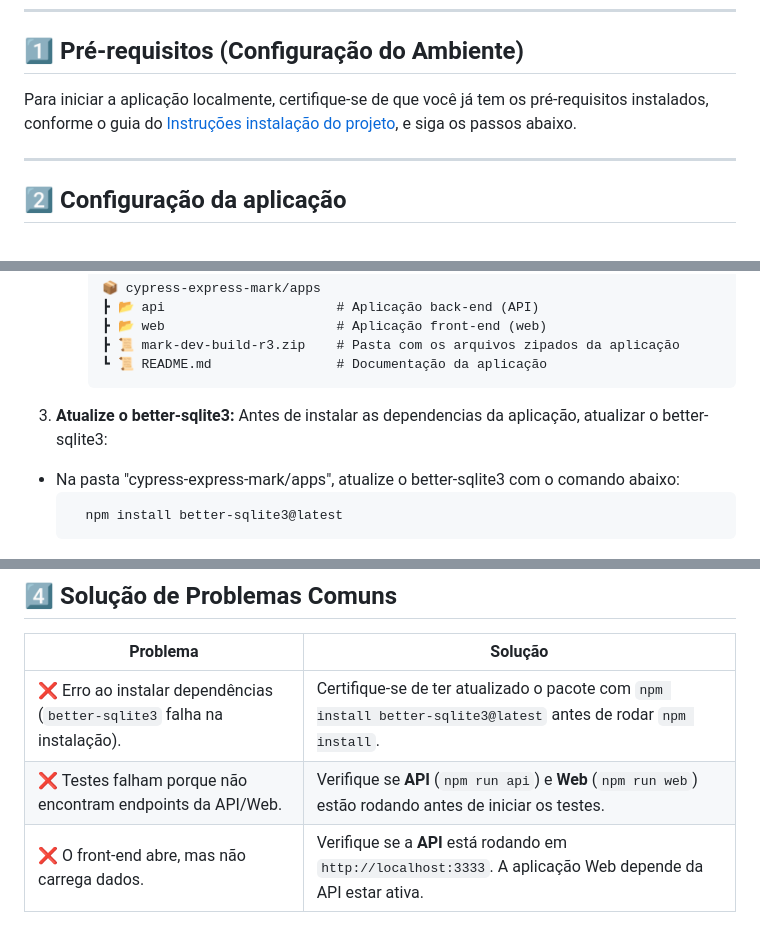
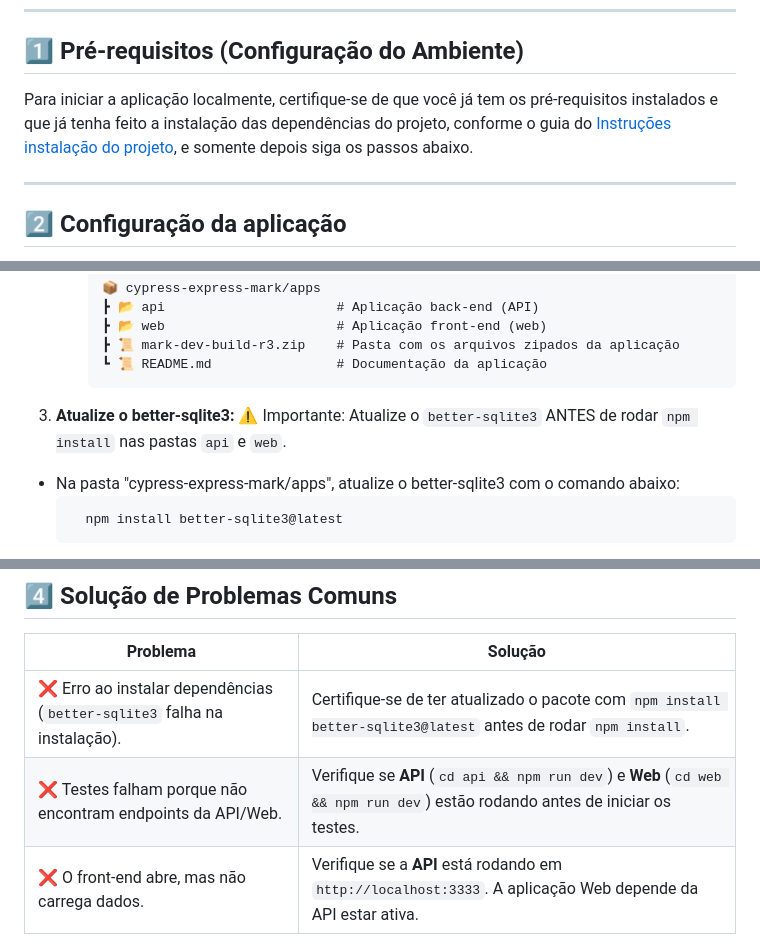
Before and after one commit to sthefanyricardo/cypress-express-mark, a Markdown page: apps/README.md, 3 parts joined by grey strips. GitHub-like rendering.

````diff
--- a/apps/README.md
+++ b/apps/README.md
@@ -17,7 +17,7 @@ Este guia aborda:
 ---
 
 ## 1️⃣ Pré-requisitos (Configuração do Ambiente)
-Para iniciar a aplicação localmente, certifique-se de que você já tem os pré-requisitos instalados, conforme o guia do [Instruções instalação do projeto](./EXECUTION_INSTRUCTION.md), e siga os passos abaixo.
+Para iniciar a aplicação localmente, certifique-se de que você já tem os pré-requisitos instalados e que já tenha feito a instalação das dependências do projeto, conforme o guia do [Instruções instalação do projeto](./EXECUTION_INSTRUCTION.md), e somente depois siga os passos abaixo.
 
 ---
 
@@ -42,7 +42,7 @@ Com os pré-requisitos instalados, abra a sua ferramenta de linha de comando (CL
       ```
 
 3.  **Atualize o better-sqlite3:**
-Antes de instalar as dependencias da aplicação, atualizar o better-sqlite3:
+⚠️ Importante: Atualize o `better-sqlite3` ANTES de rodar `npm install` nas pastas `api` e `web`.
  - Na pasta "cypress-express-mark/apps", atualize o better-sqlite3 com o comando abaixo:
     ```bash
       npm install better-sqlite3@latest
@@ -110,7 +110,7 @@ Abra um SEGUNDO terminal, acesse a pasta `web` e rode a aplicação web:
 | Problema                                                                 | Solução                                                                                               |
 | ------------------------------------------------------------------------ | ----------------------------------------------------------------------------------------------------- |
 | ❌ Erro ao instalar dependências (`better-sqlite3` falha na instalação). | Certifique-se de ter atualizado o pacote com `npm install better-sqlite3@latest` antes de rodar `npm install`. |
-| ❌ Testes falham porque não encontram endpoints da API/Web.   | Verifique se **API** (`npm run api`) e **Web** (`npm run web`) estão rodando antes de iniciar os testes. |
+| ❌ Testes falham porque não encontram endpoints da API/Web.   | Verifique se **API** (`cd api && npm run dev`) e **Web** (`cd web && npm run dev`) estão rodando antes de iniciar os testes. |
 | ❌ O front-end abre, mas não carrega dados.                              | Verifique se a **API** está rodando em `http://localhost:3333`. A aplicação Web depende da API estar ativa. |
 
 ---
````
